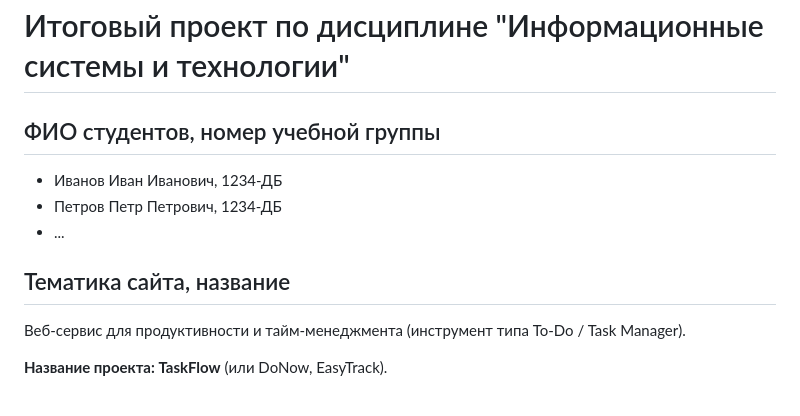
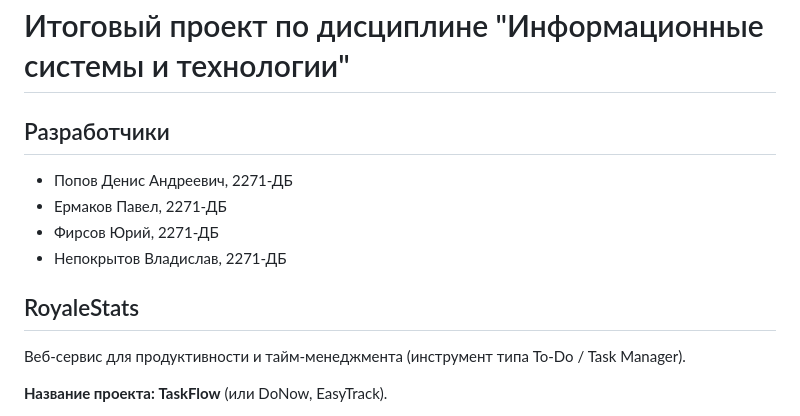
Before and after one commit to DenIPopov/RoyaleStats, a Markdown page: README.md, the part around the change. Rendered like a GitHub page.

```diff
--- a/README.md
+++ b/README.md
@@ -13,13 +13,14 @@
 
 # Итоговый проект по дисциплине "Информационные системы и технологии"
 
-## ФИО студентов, номер учебной группы
+## Разработчики
 
-* Иванов Иван Иванович, 1234-ДБ
-* Петров Петр Петрович, 1234-ДБ
-* ...
+* Попов Денис Андреевич, 2271-ДБ
+* Ермаков Павел, 2271-ДБ
+* Фирсов Юрий, 2271-ДБ
+* Непокрытов Владислав, 2271-ДБ
 
-## Тематика сайта, название
+## RoyaleStats
 
 Веб-сервис для продуктивности и тайм-менеджмента (инструмент типа To-Do / Task Manager).
 
```
